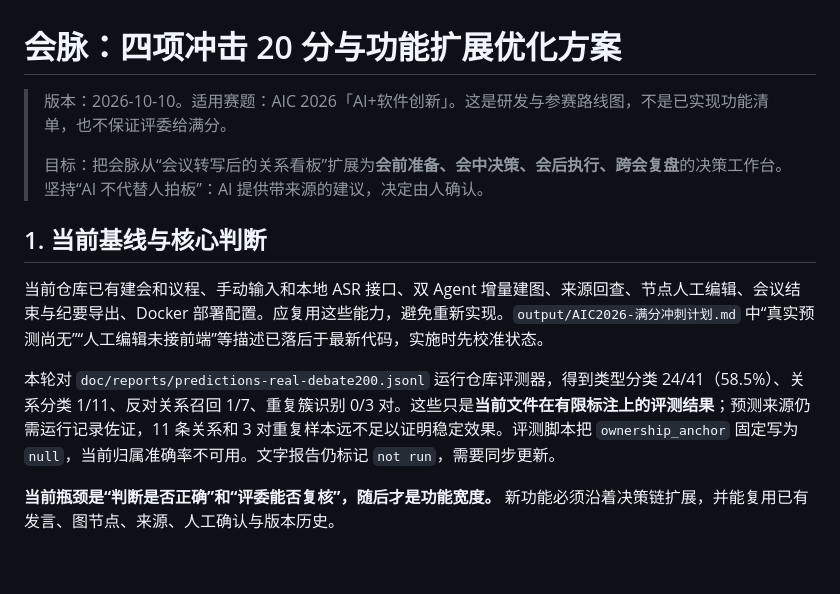
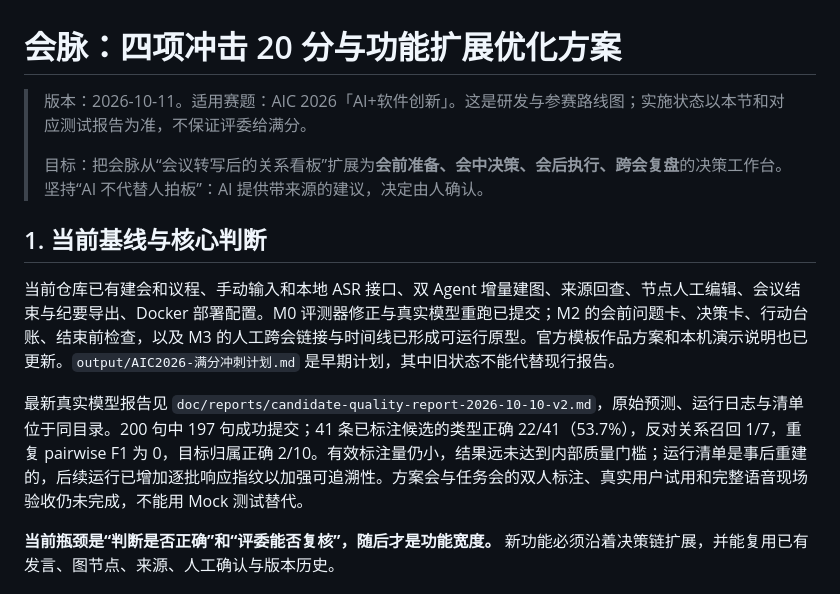
Before and after one commit to 1660536805-spec/meeting-vein, a Markdown page: output/AIC2026-会脉四项冲击20分与功能扩展优化方案.md, the part around the change. Drawn GitHub-style; blank space fills up the shorter version.

Commit message:
docs: align optimization roadmap with measured results

```diff
--- a/output/AIC2026-会脉四项冲击20分与功能扩展优化方案.md
+++ b/output/AIC2026-会脉四项冲击20分与功能扩展优化方案.md
@@ -1,14 +1,14 @@
 # 会脉：四项冲击 20 分与功能扩展优化方案
 
-> 版本：2026-10-10。适用赛题：AIC 2026「AI+软件创新」。这是研发与参赛路线图，不是已实现功能清单，也不保证评委给满分。
+> 版本：2026-10-11。适用赛题：AIC 2026「AI+软件创新」。这是研发与参赛路线图；实施状态以本节和对应测试报告为准，不保证评委给满分。
 >
 > 目标：把会脉从“会议转写后的关系看板”扩展为**会前准备、会中决策、会后执行、跨会复盘**的决策工作台。坚持“AI 不代替人拍板”：AI 提供带来源的建议，决定由人确认。
 
 ## 1. 当前基线与核心判断
 
-当前仓库已有建会和议程、手动输入和本地 ASR 接口、双 Agent 增量建图、来源回查、节点人工编辑、会议结束与纪要导出、Docker 部署配置。应复用这些能力，避免重新实现。`output/AIC2026-满分冲刺计划.md` 中“真实预测尚无”“人工编辑未接前端”等描述已落后于最新代码，实施时先校准状态。
+当前仓库已有建会和议程、手动输入和本地 ASR 接口、双 Agent 增量建图、来源回查、节点人工编辑、会议结束与纪要导出、Docker 部署配置。M0 评测器修正与真实模型重跑已提交；M2 的会前问题卡、决策卡、行动台账、结束前检查，以及 M3 的人工跨会链接与时间线已形成可运行原型。官方模板作品方案和本机演示说明也已更新。`output/AIC2026-满分冲刺计划.md` 是早期计划，其中旧状态不能代替现行报告。
 
-本轮对 `doc/reports/predictions-real-debate200.jsonl` 运行仓库评测器，得到类型分类 24/41（58.5%）、关系分类 1/11、反对关系召回 1/7、重复簇识别 0/3 对。这些只是**当前文件在有限标注上的评测结果**；预测来源仍需运行记录佐证，11 条关系和 3 对重复样本远不足以证明稳定效果。评测脚本把 `ownership_anchor` 固定写为 `null`，当前归属准确率不可用。文字报告仍标记 `not run`，需要同步更新。
+最新真实模型报告见 `doc/reports/candidate-quality-report-2026-10-10-v2.md`，原始预测、运行日志与清单位于同目录。200 句中 197 句成功提交；41 条已标注候选的类型正确 22/41（53.7%），反对关系召回 1/7，重复 pairwise F1 为 0，目标归属正确 2/10。有效标注量仍小，结果远未达到内部质量门槛；运行清单是事后重建的，后续运行已增加逐批响应指纹以加强可追溯性。方案会与任务会的双人标注、真实用户试用和完整语音现场验收仍未完成，不能用 Mock 测试替代。
 
 **当前瓶颈是“判断是否正确”和“评委能否复核”，随后才是功能宽度。** 新功能必须沿着决策链扩展，并能复用已有发言、图节点、来源、人工确认与版本历史。
 
```
